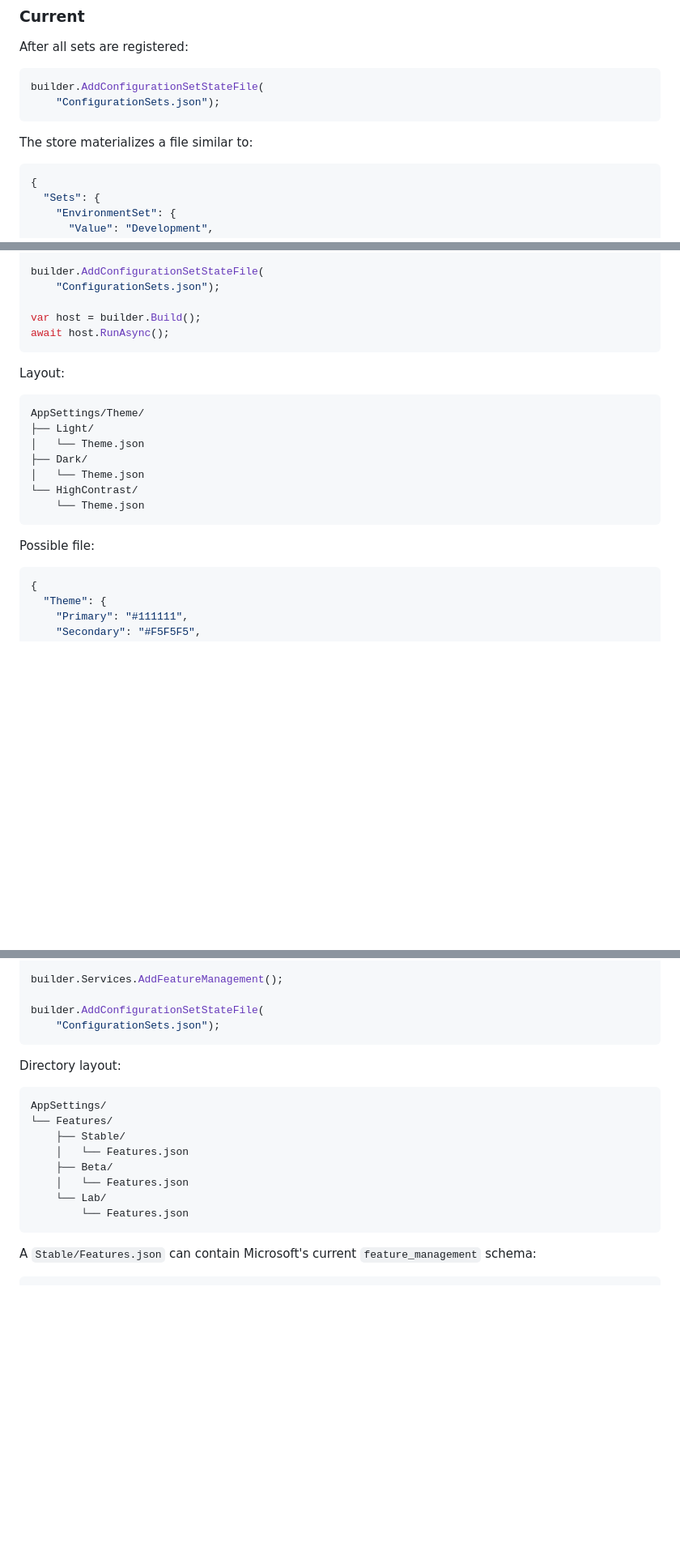
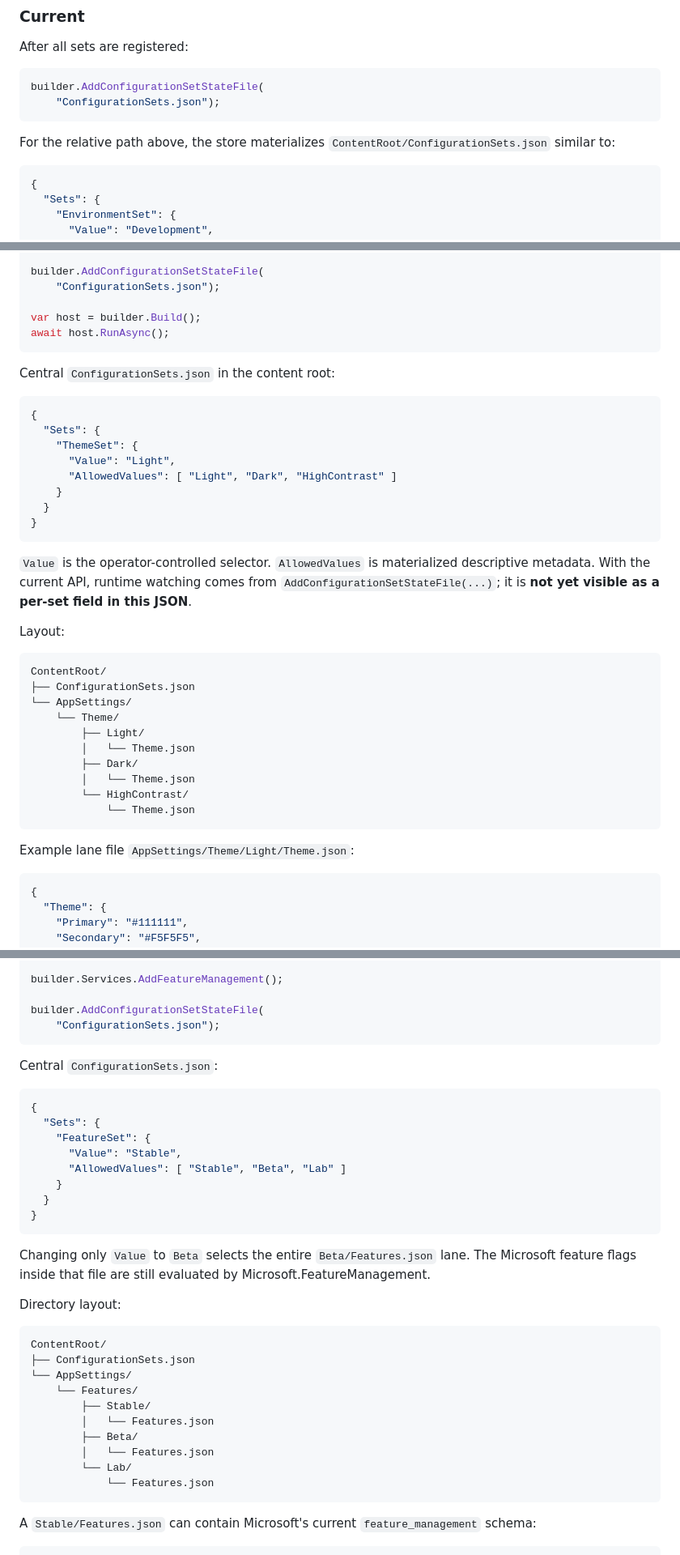
Before and after one commit to eigenverft/Eigenverft.WebLib.Infrastructure, a Markdown page: docs/demo-dev-review.md, 3 parts joined by grey strips. Shown at 81% size. Rendered like a GitHub page; blank space fills up the shorter version.

````diff
--- a/docs/demo-dev-review.md
+++ b/docs/demo-dev-review.md
@@ -310,7 +358,7 @@ builder.AddConfigurationSetStateFile(
     "ConfigurationSets.json");
 ```
 
-The store materializes a file similar to:
+For the relative path above, the store materializes `ContentRoot/ConfigurationSets.json` similar to:
 
 ```json
 {
@@ -965,19 +1013,37 @@ var host = builder.Build();
 await host.RunAsync();
 ```
 
+Central `ConfigurationSets.json` in the content root:
+
+```json
+{
+  "Sets": {
+    "ThemeSet": {
+      "Value": "Light",
+      "AllowedValues": [ "Light", "Dark", "HighContrast" ]
+    }
+  }
+}
+```
+
+`Value` is the operator-controlled selector. `AllowedValues` is materialized descriptive metadata. With the current API, runtime watching comes from `AddConfigurationSetStateFile(...)`; it is **not yet visible as a per-set field in this JSON**.
+
 Layout:
 
 ```text
-AppSettings/Theme/
-├── Light/
-│   └── Theme.json
-├── Dark/
-│   └── Theme.json
-└── HighContrast/
-    └── Theme.json
-```
-
-Possible file:
+ContentRoot/
+├── ConfigurationSets.json
+└── AppSettings/
+    └── Theme/
+        ├── Light/
+        │   └── Theme.json
+        ├── Dark/
+        │   └── Theme.json
+        └── HighContrast/
+            └── Theme.json
+```
+
+Example lane file `AppSettings/Theme/Light/Theme.json`:
 
 ```json
 {
@@ -1038,17 +1104,34 @@ builder.AddConfigurationSetStateFile(
     "ConfigurationSets.json");
 ```
 
+Central `ConfigurationSets.json`:
+
+```json
+{
+  "Sets": {
+    "FeatureSet": {
+      "Value": "Stable",
+      "AllowedValues": [ "Stable", "Beta", "Lab" ]
+    }
+  }
+}
+```
+
+Changing only `Value` to `Beta` selects the entire `Beta/Features.json` lane. The Microsoft feature flags inside that file are still evaluated by Microsoft.FeatureManagement.
+
 Directory layout:
 
 ```text
-AppSettings/
-└── Features/
-    ├── Stable/
-    │   └── Features.json
-    ├── Beta/
-    │   └── Features.json
-    └── Lab/
-        └── Features.json
+ContentRoot/
+├── ConfigurationSets.json
+└── AppSettings/
+    └── Features/
+        ├── Stable/
+        │   └── Features.json
+        ├── Beta/
+        │   └── Features.json
+        └── Lab/
+            └── Features.json
 ```
 
 A `Stable/Features.json` can contain Microsoft's current `feature_management` schema:
````
Also changed, not shown: other parts of docs/demo-dev-review.md (+175 -39 lines).
